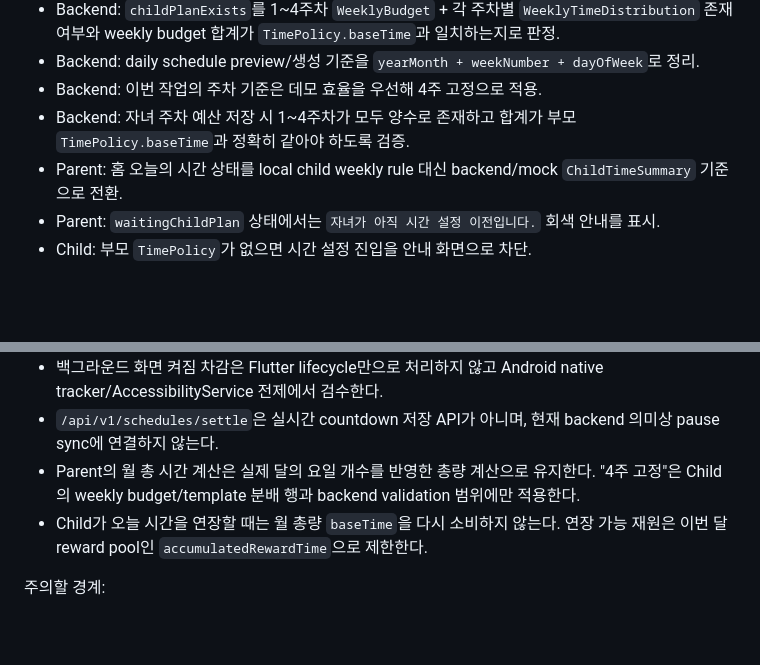
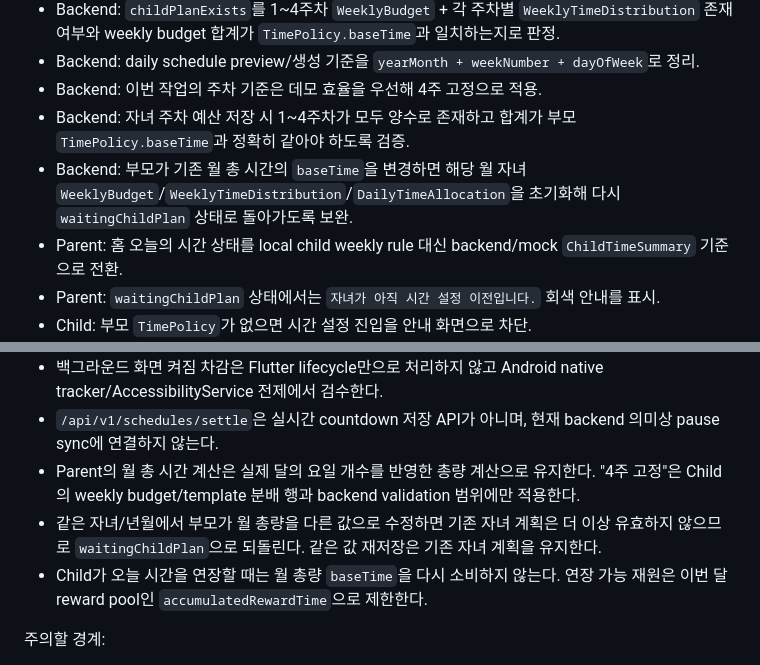
Before and after one commit to yeongJD/Quad-S-Team12-App-Parent, a Markdown page: docs/rebaseline-work-items.md, 2 parts joined by grey strips. GitHub-like rendering; blank space fills up the shorter version.

Commit message:
docs: clarify policy reset invalidates child plan

```diff
--- a/docs/rebaseline-work-items.md
+++ b/docs/rebaseline-work-items.md
@@ -80,6 +80,7 @@
 - Backend: daily schedule preview/생성 기준을 `yearMonth + weekNumber + dayOfWeek`로 정리.
 - Backend: 이번 작업의 주차 기준은 데모 효율을 우선해 4주 고정으로 적용.
 - Backend: 자녀 주차 예산 저장 시 1~4주차가 모두 양수로 존재하고 합계가 부모 `TimePolicy.baseTime`과 정확히 같아야 하도록 검증.
+- Backend: 부모가 기존 월 총 시간의 `baseTime`을 변경하면 해당 월 자녀 `WeeklyBudget`/`WeeklyTimeDistribution`/`DailyTimeAllocation`을 초기화해 다시 `waitingChildPlan` 상태로 돌아가도록 보완.
 - Parent: 홈 오늘의 시간 상태를 local child weekly rule 대신 backend/mock `ChildTimeSummary` 기준으로 전환.
 - Parent: `waitingChildPlan` 상태에서는 `자녀가 아직 시간 설정 이전입니다.` 회색 안내를 표시.
 - Child: 부모 `TimePolicy`가 없으면 시간 설정 진입을 안내 화면으로 차단.
@@ -126,6 +127,7 @@
 - 백그라운드 화면 켜짐 차감은 Flutter lifecycle만으로 처리하지 않고 Android native tracker/AccessibilityService 전제에서 검수한다.
 - `/api/v1/schedules/settle`은 실시간 countdown 저장 API가 아니며, 현재 backend 의미상 pause sync에 연결하지 않는다.
 - Parent의 월 총 시간 계산은 실제 달의 요일 개수를 반영한 총량 계산으로 유지한다. "4주 고정"은 Child의 weekly budget/template 분배 행과 backend validation 범위에만 적용한다.
+- 같은 자녀/년월에서 부모가 월 총량을 다른 값으로 수정하면 기존 자녀 계획은 더 이상 유효하지 않으므로 `waitingChildPlan`으로 되돌린다. 같은 값 재저장은 기존 자녀 계획을 유지한다.
 - Child가 오늘 시간을 연장할 때는 월 총량 `baseTime`을 다시 소비하지 않는다. 연장 가능 재원은 이번 달 reward pool인 `accumulatedRewardTime`으로 제한한다.
 
 주의할 경계:
```
